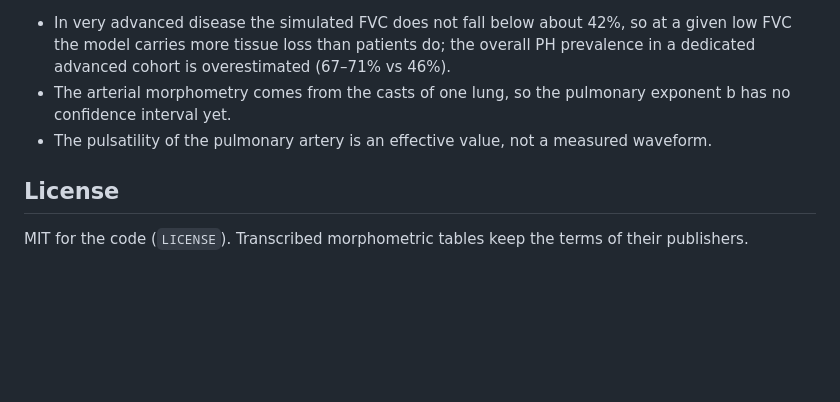
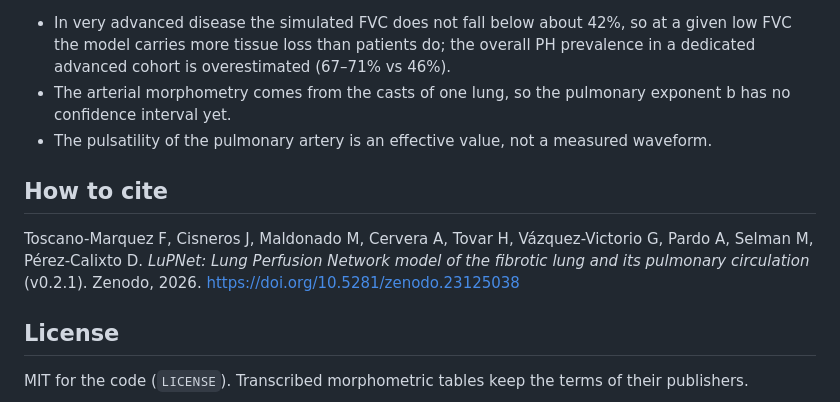
Before and after one commit to Danpc11/LuPNet, a Markdown page: README.md, the part around one of its changes. GitHub-like rendering; blank space fills up the shorter version.

Commit message:
Add citation section to README
Added citation information for LuPNet model.

```diff
--- a/README.md
+++ b/README.md
@@ -114,6 +115,10 @@ Each simulated case is an independent run of the model, not a real patient.
 - The arterial morphometry comes from the casts of one lung, so the pulmonary exponent b has no confidence interval yet.
 - The pulsatility of the pulmonary artery is an effective value, not a measured waveform.
 
+## How to cite
+
+Toscano-Marquez F, Cisneros J, Maldonado M, Cervera A, Tovar H, Vázquez-Victorio G, Pardo A, Selman M, Pérez-Calixto D. *LuPNet: Lung Perfusion Network model of the fibrotic lung and its pulmonary circulation* (v0.2.1). Zenodo, 2026. https://doi.org/10.5281/zenodo.23125038
+
 ## License
 
 MIT for the code (`LICENSE`). Transcribed morphometric tables keep the terms of their publishers.
```
Also changed, not shown: other parts of README.md (+1 -0 lines).
